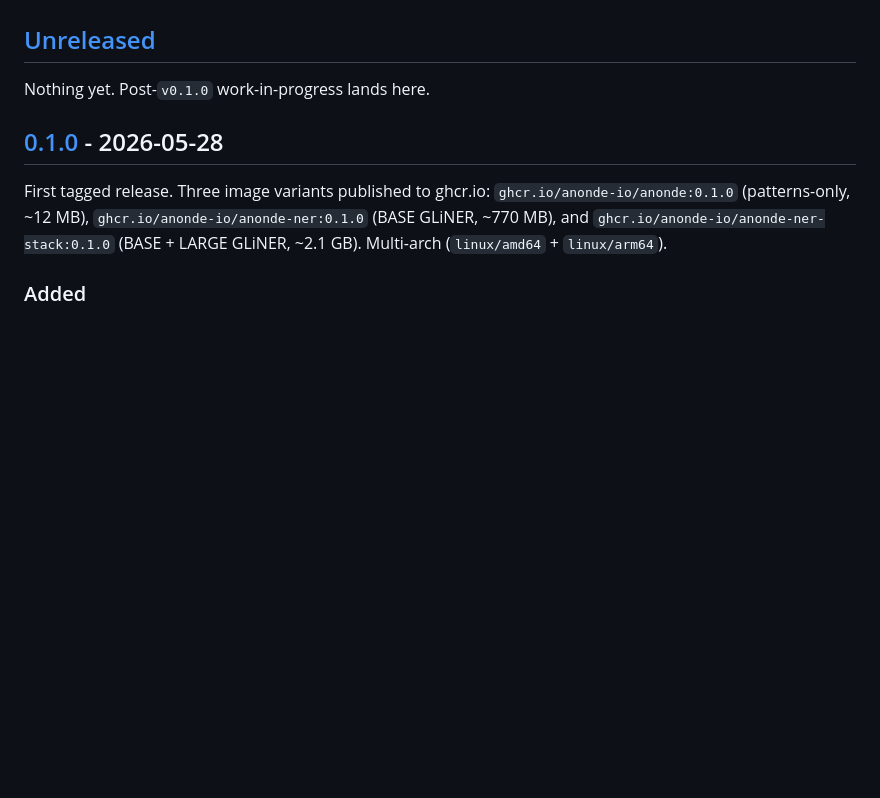
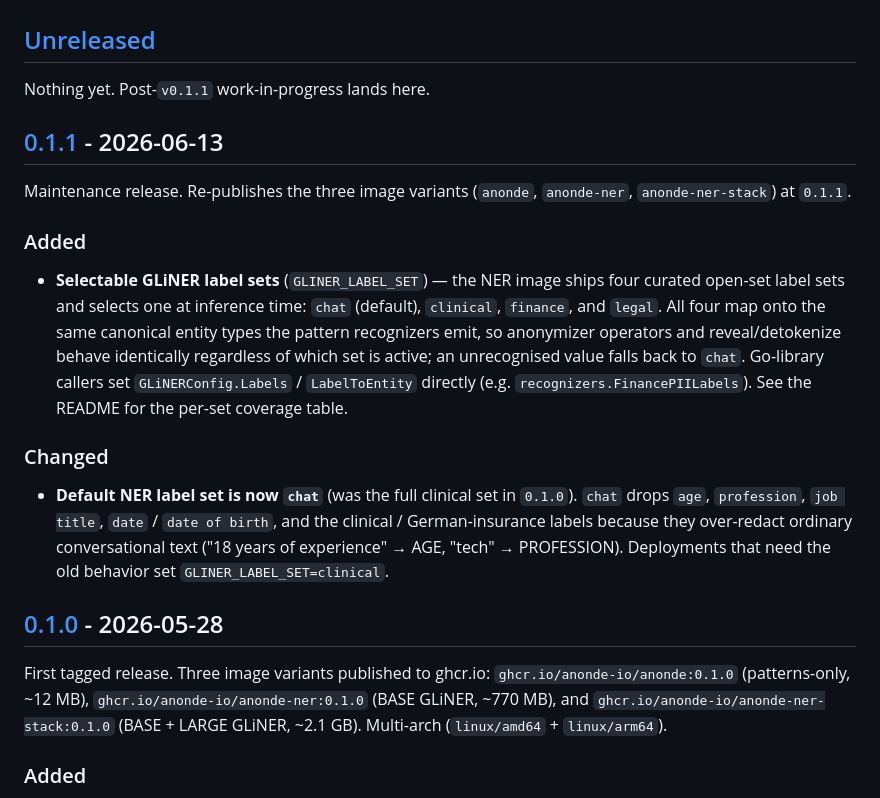
Before and after one commit to anonde-io/anonde, a Markdown page: CHANGELOG.md, the part around one of its changes. Rendered like a GitHub page; blank space fills up the shorter version.

Commit message:
docs(changelog): cut v0.1.1
Maintenance release. Adds selectable GLiNER label sets
(GLINER_LABEL_SET: chat/clinical/finance/legal) and flips the default
NER label set to chat.

```diff
--- a/CHANGELOG.md
+++ b/CHANGELOG.md
@@ -9,7 +9,33 @@ each such change is called out under a **Changed** or **Removed** heading.
 
 ## [Unreleased]
 
-Nothing yet. Post-`v0.1.0` work-in-progress lands here.
+Nothing yet. Post-`v0.1.1` work-in-progress lands here.
+
+## [0.1.1] - 2026-06-13
+
+Maintenance release. Re-publishes the three image variants
+(`anonde`, `anonde-ner`, `anonde-ner-stack`) at `0.1.1`.
+
+### Added
+
+- **Selectable GLiNER label sets** (`GLINER_LABEL_SET`) — the NER image
+  ships four curated open-set label sets and selects one at inference
+  time: `chat` (default), `clinical`, `finance`, and `legal`. All four
+  map onto the same canonical entity types the pattern recognizers emit,
+  so anonymizer operators and reveal/detokenize behave identically
+  regardless of which set is active; an unrecognised value falls back to
+  `chat`. Go-library callers set `GLiNERConfig.Labels` / `LabelToEntity`
+  directly (e.g. `recognizers.FinancePIILabels`). See the README for the
+  per-set coverage table.
+
+### Changed
+
+- **Default NER label set is now `chat`** (was the full clinical set in
+  `0.1.0`). `chat` drops `age`, `profession`, `job title`,
+  `date` / `date of birth`, and the clinical / German-insurance labels
+  because they over-redact ordinary conversational text ("18 years of
+  experience" → AGE, "tech" → PROFESSION). Deployments that need the old
+  behavior set `GLINER_LABEL_SET=clinical`.
 
 ## [0.1.0] - 2026-05-28
 
```
Also changed, not shown: other parts of CHANGELOG.md (+2 -1 lines).
